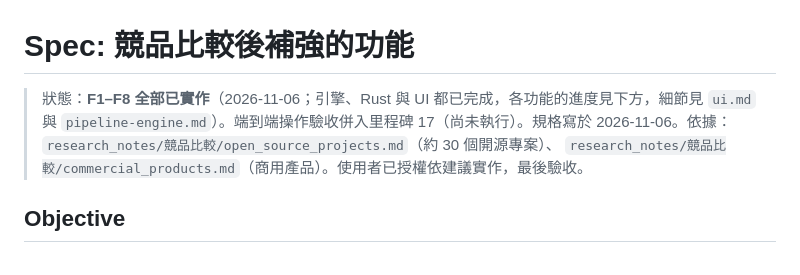
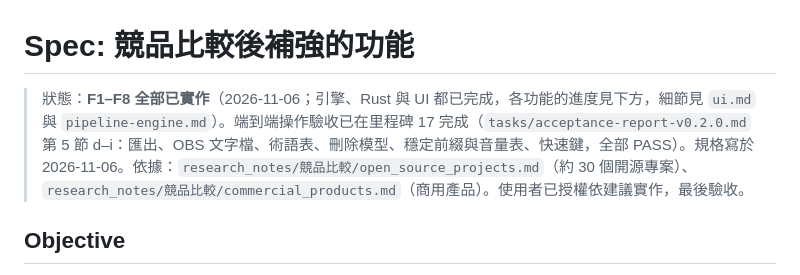
Before and after one commit to alianlbj23/kikitori, a Markdown page: docs/specs/competitive-features.md, the part around the change. GitHub-like rendering.

```diff
--- a/docs/specs/competitive-features.md
+++ b/docs/specs/competitive-features.md
@@ -1,6 +1,6 @@
 # Spec: 競品比較後補強的功能
 
-> 狀態：**F1–F8 全部已實作**（2026-11-06；引擎、Rust 與 UI 都已完成，各功能的進度見下方，細節見 `ui.md` 與 `pipeline-engine.md`）。端到端操作驗收併入里程碑 17（尚未執行）。規格寫於 2026-11-06。依據：`research_notes/競品比較/open_source_projects.md`（約 30 個開源專案）、
+> 狀態：**F1–F8 全部已實作**（2026-11-06；引擎、Rust 與 UI 都已完成，各功能的進度見下方，細節見 `ui.md` 與 `pipeline-engine.md`）。端到端操作驗收已在里程碑 17 完成（`tasks/acceptance-report-v0.2.0.md` 第 5 節 d–i：匯出、OBS 文字檔、術語表、刪除模型、穩定前綴與音量表、快速鍵，全部 PASS）。規格寫於 2026-11-06。依據：`research_notes/競品比較/open_source_projects.md`（約 30 個開源專案）、
 > `research_notes/競品比較/commercial_products.md`（商用產品）。使用者已授權依建議實作，最後驗收。
 
 ## Objective
```
Also changed, not shown: docs/specs/vtuber-profile.md (+2 -1 lines), tasks/acceptance-report-v0.2.0.md (+22 -3 lines).
